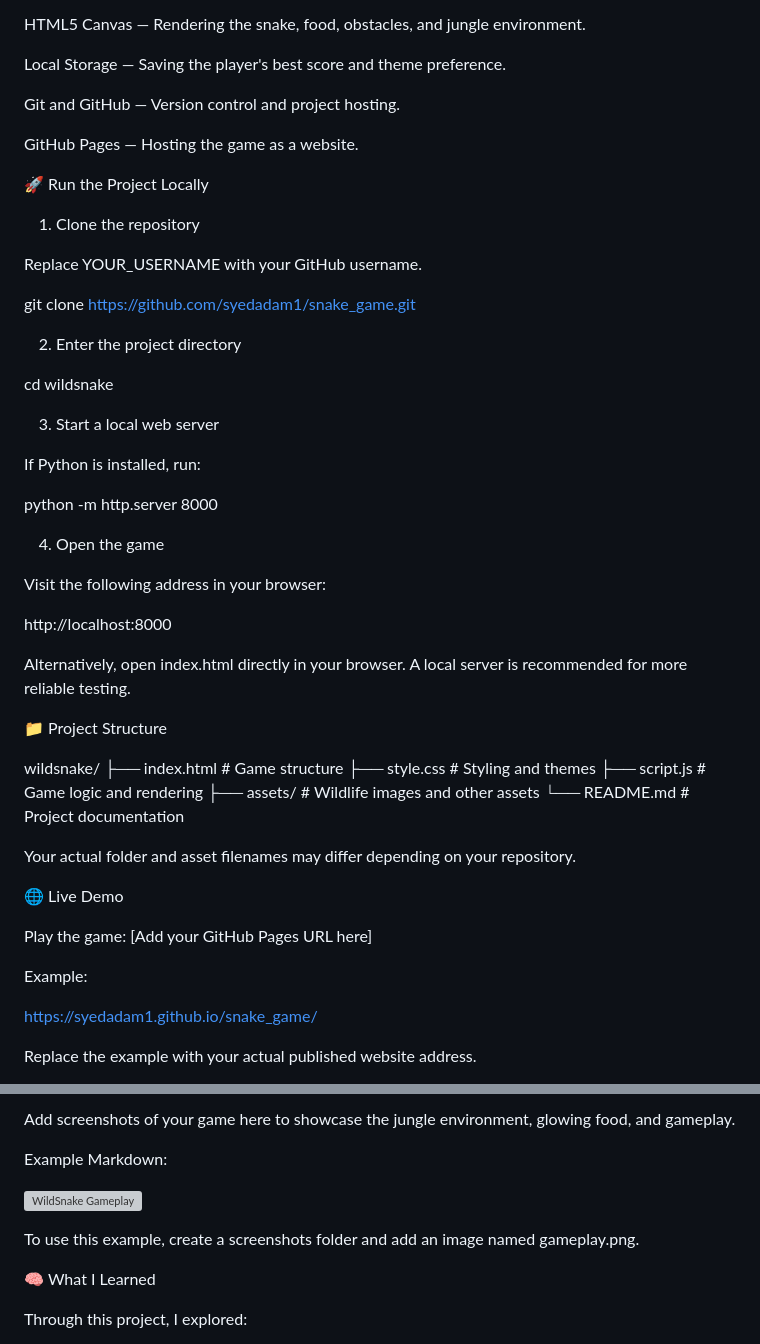
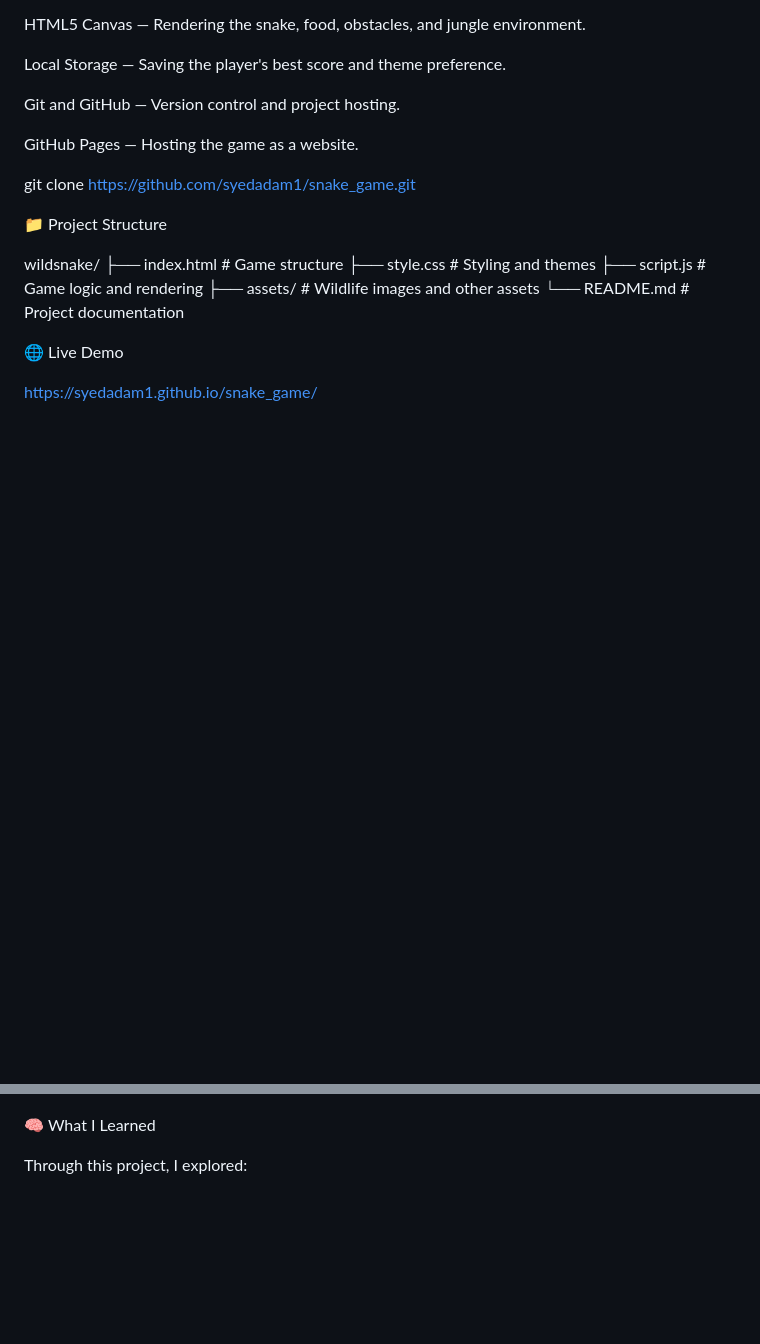
Before and after one commit to syedadam1/snake_game, a Markdown page: README.md, 2 parts joined by grey strips. GitHub-like rendering; blank space fills up the shorter version; grey boxes are pictures that could not be loaded.

```diff
--- a/README.md
+++ b/README.md
@@ -106,31 +106,9 @@ Git and GitHub — Version control and project hosting.
 
 GitHub Pages — Hosting the game as a website.
 
-🚀 Run the Project Locally
-
-1. Clone the repository
-
-Replace YOUR_USERNAME with your GitHub username.
 
 git clone https://github.com/syedadam1/snake_game.git
 
-2. Enter the project directory
-
-cd wildsnake
-
-3. Start a local web server
-
-If Python is installed, run:
-
-python -m http.server 8000
-
-4. Open the game
-
-Visit the following address in your browser:
-
-http://localhost:8000
-
-Alternatively, open index.html directly in your browser. A local server is recommended for more reliable testing.
 
 📁 Project Structure
 
@@ -141,16 +119,10 @@ wildsnake/
 ├── assets/          # Wildlife images and other assets
 └── README.md        # Project documentation
 
-Your actual folder and asset filenames may differ depending on your repository.
 
 🌐 Live Demo
 
-Play the game: [Add your GitHub Pages URL here]
-
-Example:
-
 https://syedadam1.github.io/snake_game/
 
-Replace the example with your actual published website address.
 
 📸 Screenshots
@@ -157,11 +132,4 @@ Replace the example with your actual published website address.
 
-Add screenshots of your game here to showcase the jungle environment, glowing food, and gameplay.
-
-Example Markdown:
-
-![WildSnake Gameplay](screenshots/gameplay.png)
-
-To use this example, create a screenshots folder and add an image named gameplay.png.
 
 🧠 What I Learned
 
```
Also changed, not shown: other parts of README.md (+3 -0 lines).
